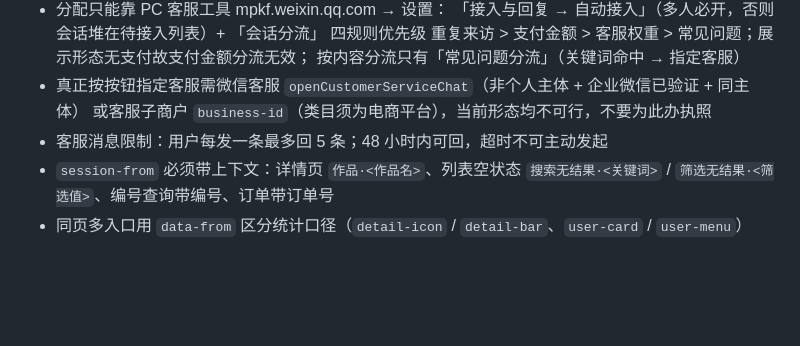
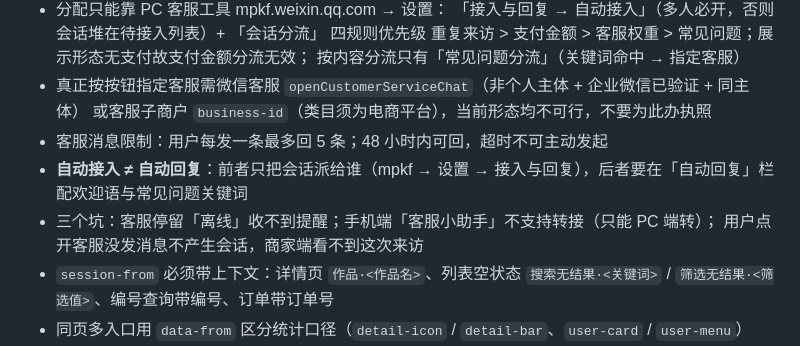
Before and after one commit to zx-byte/Figure-Displa, a Markdown page: .workbuddy/memory/MEMORY.md, the part around the change. GitHub-like rendering; blank space fills up the shorter version.

Commit message:
chore(memory): 记录自动接入机制与客服配置坑点

```diff
--- a/.workbuddy/memory/MEMORY.md
+++ b/.workbuddy/memory/MEMORY.md
@@ -76,6 +76,9 @@
 - 真正按按钮指定客服需微信客服 `openCustomerServiceChat`（非个人主体 + 企业微信已验证 + 同主体）
   或客服子商户 `business-id`（类目须为电商平台），当前形态均不可行，不要为此办执照
 - 客服消息限制：用户每发一条最多回 5 条；48 小时内可回，超时不可主动发起
+- **自动接入 ≠ 自动回复**：前者只把会话派给谁（mpkf → 设置 → 接入与回复），后者要在「自动回复」栏配欢迎语与常见问题关键词
+- 三个坑：客服停留「离线」收不到提醒；手机端「客服小助手」不支持转接（只能 PC 端转）；
+  用户点开客服没发消息不产生会话，商家端看不到这次来访
 - `session-from` 必须带上下文：详情页 `作品·<作品名>`、列表空状态
   `搜索无结果·<关键词>` / `筛选无结果·<筛选值>`、编号查询带编号、订单带订单号
 - 同页多入口用 `data-from` 区分统计口径（`detail-icon` / `detail-bar`、`user-card` / `user-menu`）
```
Also changed, not shown: .workbuddy/memory/2026-10-28.md (added, +26 -0 lines).
